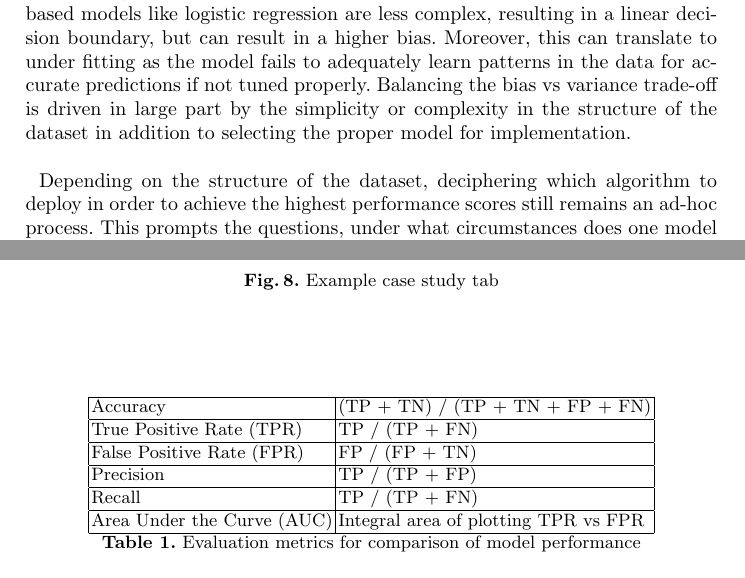
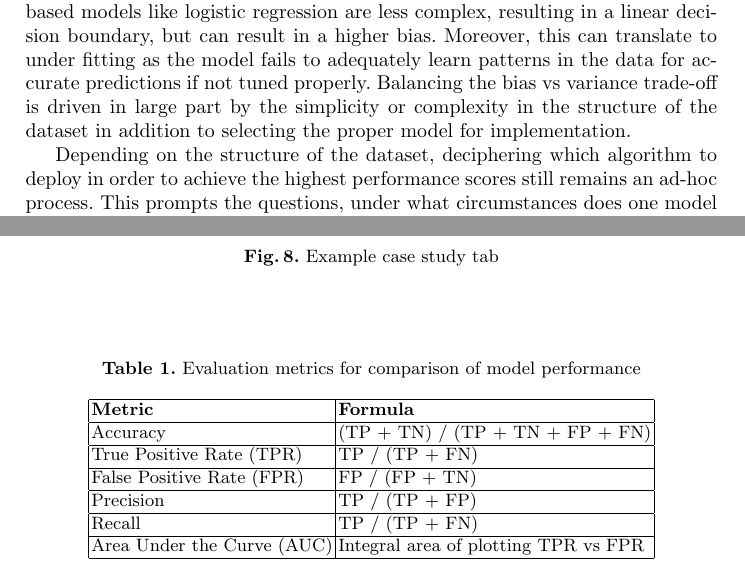
Before and after one commit to Tsmith5151/Capstone, a LaTeX thesis (latex_report/Report.tex): two parts of pages 2 and 13 of 26, joined at a grey line, cut so that both start at the same text. Compiled offline with pdfLaTeX.

Commit message:
fixed latex

```diff
--- a/latex_report/Report.tex
+++ b/latex_report/Report.tex
@@ -6,7 +6,7 @@
 \title{\textbf{Random Forest vs Logistic Regression: Binary Classification for Heterogeneous Datasets}}
 \author{Kaitlin Kirasich, Trace Smith, and Bivin Sadler, PhD}
 \institute{Master of Science in Data Science \\ Southern Methodist University \\ Dallas, Texas USA \\
-\email{kkirasich@smu.edu,traces@smu.edu,bsadler@smu.edu}}
+\email{\{kkirasich,traces,bsadler\}@smu.edu}}
 
 \begin{document}
 \maketitle
@@ -19,11 +19,9 @@ Selecting a learning algorithm to implement for a particular application on the
 
 \section{Introduction}
 
-\noindent
+
 Datasets are composed of various dimensions and underlying structures. The relative performance of machine learning algorithms on datasets with varying data characteristics is not well documented. Most published work compares overall performance between several models on a single dataset as opposed benchmarking overall model performance for datasets that are comprised of various dimensions, multicollinearity, input feature types (e.g. continuous and categorical), and distributions of numerical variables. The performance of machine learning algorithms also weighs heavily on the algorithm selected for implementation. For instance, if the target variable is not separable in n-dimensional space, either continuous or categorical, then a more complex model may be needed to achieve higher prediction scores. Complex models like decision trees or other non-parametric algorithms can have decision boundaries with high variance and low bias, which can often lead to overfitting if not properly tuned. Overfitting is the result of a model with a high classification score on a training set while generalizing poorly on out of sample datasets. On the other hand, parametric based models like logistic regression are less complex, resulting in a linear decision boundary, but can result in a higher bias. Moreover, this can translate to under fitting as the model fails to adequately learn patterns in the data for accurate predictions if not tuned properly. Balancing the bias vs variance trade-off is driven in large part by the simplicity or complexity in the structure of the dataset in addition to selecting the proper model for implementation.
 
-\paragraph
-\noindent
 Depending on the structure of the dataset, deciphering which algorithm to deploy in order to achieve the highest performance scores still remains an ad-hoc process. This prompts the questions, under what circumstances does one model begin to outperform another model? For instance, when increasing the number of noise and explanatory variables in a dataset, at what point does the relative model performance begin to deviate between models? To answer these questions, our work consisted of building an analytical tool that simulates various data complexities to directly observe the classification performance of two machine learning algorithms by averaging metrics for 1000 random generations of specified multivariate datasets. For the sake of interoperability and computation time for model training, we considered one parametric and non-parametric machine learning model for binary classification, logistic regression and random forest, respectively.
 
 \paragraph
@@ -217,8 +215,11 @@ When comparing overall model performance, accuracy, true positive rate, false po
 
 \begin{table}[]
 \centering
+\caption{Evaluation metrics for comparison of model performance}
+\label{eval_metrics}
 \begin{tabular}{|l|l|}
 \hline
+{\bf Metric}              & {\bf Formula}                         \\ \hline
 Accuracy                   & (TP + TN) / (TP + TN + FP + FN)      \\ \hline
 True Positive Rate (TPR)   & TP / (TP + FN)                       \\ \hline
 False Positive Rate (FPR)  & FP / (FP + TN)                       \\ \hline
@@ -226,8 +227,6 @@ Precision                  & TP / (TP + FP)                       \\ \hline
 Recall                     & TP / (TP + FN)                       \\ \hline
 Area Under the Curve (AUC) & Integral area of plotting TPR vs FPR \\ \hline
 \end{tabular}
-\caption{Evaluation metrics for comparison of model performance}
-\label{eval_metrics}
 \end{table}
 
 \paragraph
```
Also changed, not shown: latex_report/Report.pdf, 2 other files.
